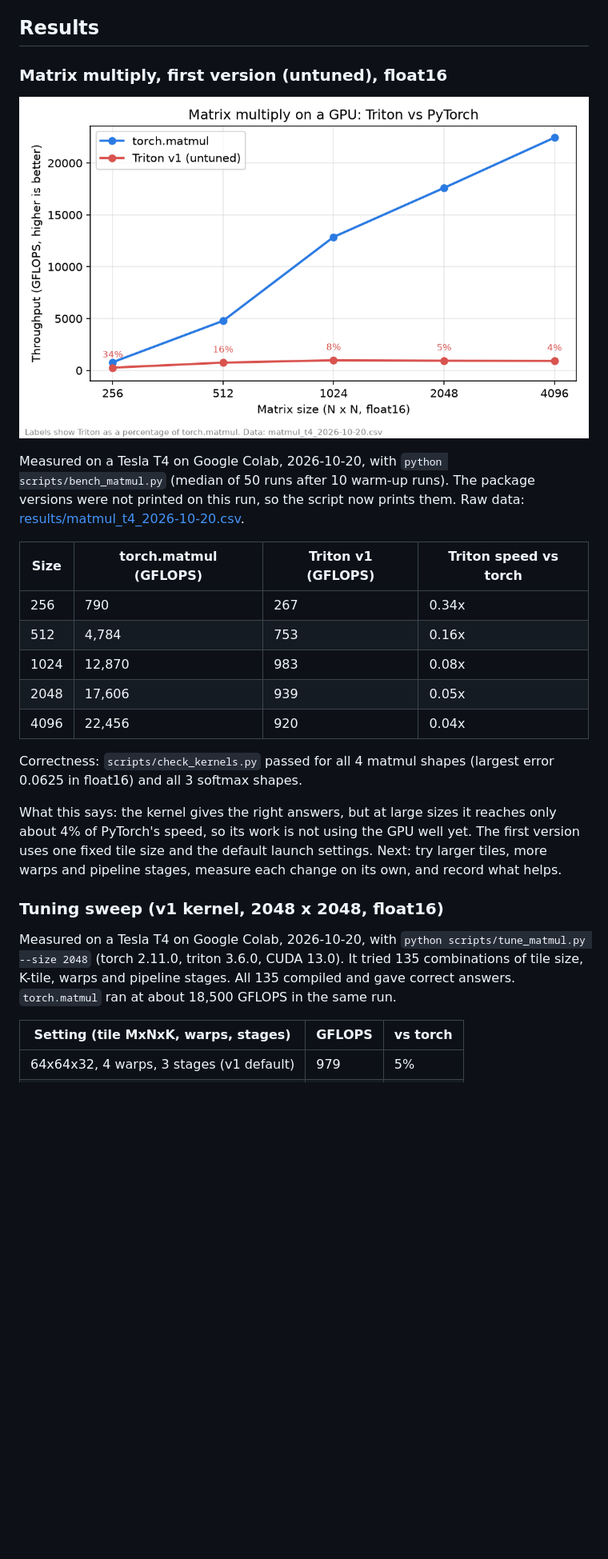
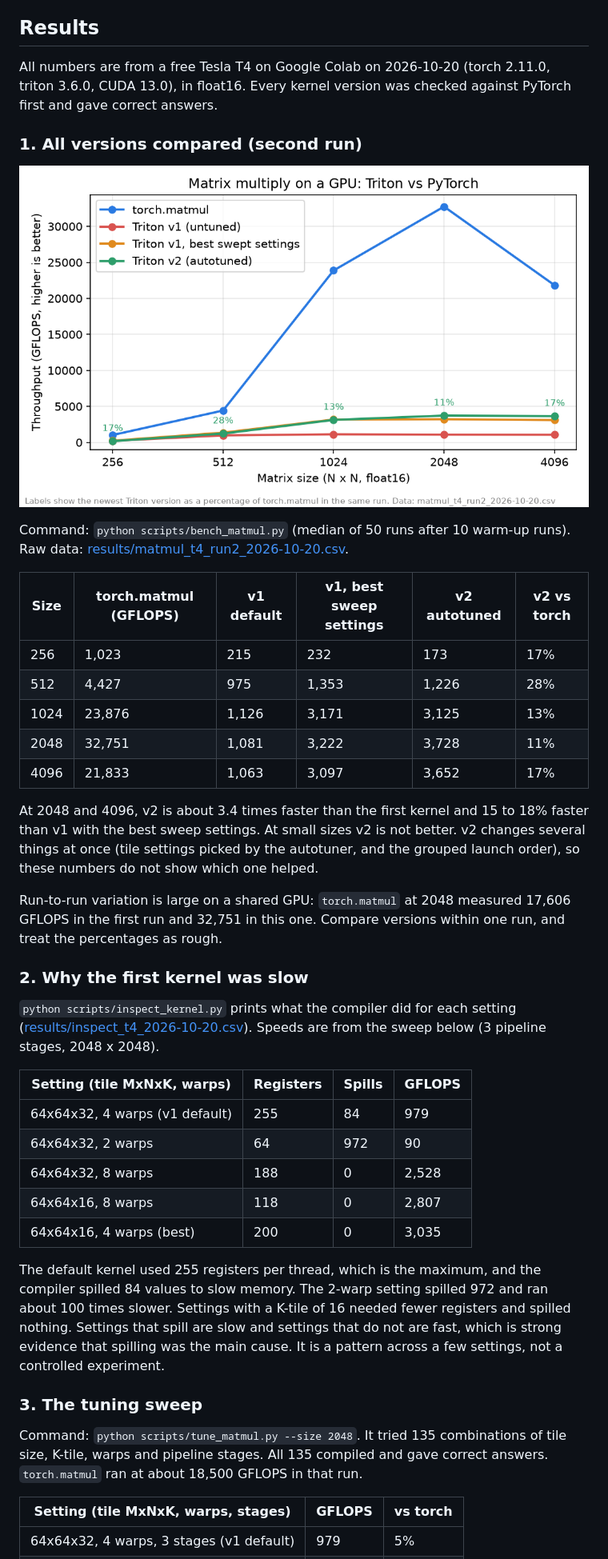
Before and after one commit to therealemmanueloppong/gpu-robot-lab, a Markdown page: README.md, the part around one of its changes. Shown at 80% size. GitHub-like rendering; pictures changed too: results/matmul_t4_2026-10-20.png, results/matmul_t4_run2_2026-10-20.png (added); blank space fills up the shorter version.

Commit message:
Record second Colab run (v1, tuned v1, v2) and the register-spill diagnosis; fix overlapping chart labels; fix duplicated chart on the page
Co-Authored-By: Claude Sonnet 5.5 <noreply@anthropic.com>

```diff
--- a/README.md
+++ b/README.md
@@ -48,27 +48,43 @@ Kaggle notebooks also offer a free GPU and work the same way. Free-tier limits c
 
 ## Results
 
-### Matrix multiply, first version (untuned), float16
+All numbers are from a free Tesla T4 on Google Colab on 2026-10-20 (torch 2.11.0, triton 3.6.0, CUDA 13.0), in float16. Every kernel version was checked against PyTorch first and gave correct answers.
 
-![Triton v1 versus torch.matmul on a Tesla T4](results/matmul_t4_2026-10-20.png)
+### 1. All versions compared (second run)
 
-Measured on a Tesla T4 on Google Colab, 2026-10-20, with `python scripts/bench_matmul.py` (median of 50 runs after 10 warm-up runs). The package versions were not printed on this run, so the script now prints them. Raw data: [results/matmul_t4_2026-10-20.csv](results/matmul_t4_2026-10-20.csv).
+![All versions compared on a Tesla T4](results/matmul_t4_run2_2026-10-20.png)
 
-| Size | torch.matmul (GFLOPS) | Triton v1 (GFLOPS) | Triton speed vs torch |
+Command: `python scripts/bench_matmul.py` (median of 50 runs after 10 warm-up runs). Raw data: [results/matmul_t4_run2_2026-10-20.csv](results/matmul_t4_run2_2026-10-20.csv).
+
+| Size | torch.matmul (GFLOPS) | v1 default | v1, best sweep settings | v2 autotuned | v2 vs torch |
+|---|---|---|---|---|---|
+| 256 | 1,023 | 215 | 232 | 173 | 17% |
+| 512 | 4,427 | 975 | 1,353 | 1,226 | 28% |
+| 1024 | 23,876 | 1,126 | 3,171 | 3,125 | 13% |
+| 2048 | 32,751 | 1,081 | 3,222 | 3,728 | 11% |
+| 4096 | 21,833 | 1,063 | 3,097 | 3,652 | 17% |
+
+At 2048 and 4096, v2 is about 3.4 times faster than the first kernel and 15 to 18% faster than v1 with the best sweep settings. At small sizes v2 is not better. v2 changes several things at once (tile settings picked by the autotuner, and the grouped launch order), so these numbers do not show which one helped.
+
+Run-to-run variation is large on a shared GPU: `torch.matmul` at 2048 measured 17,606 GFLOPS in the first run and 32,751 in this one. Compare versions within one run, and treat the percentages as rough.
+
+### 2. Why the first kernel was slow
+
+`python scripts/inspect_kernel.py` prints what the compiler did for each setting ([results/inspect_t4_2026-10-20.csv](results/inspect_t4_2026-10-20.csv)). Speeds are from the sweep below (3 pipeline stages, 2048 x 2048).
+
+| Setting (tile MxNxK, warps) | Registers | Spills | GFLOPS |
 |---|---|---|---|
-| 256 | 790 | 267 | 0.34x |
-| 512 | 4,784 | 753 | 0.16x |
-| 1024 | 12,870 | 983 | 0.08x |
-| 2048 | 17,606 | 939 | 0.05x |
-| 4096 | 22,456 | 920 | 0.04x |
+| 64x64x32, 4 warps (v1 default) | 255 | 84 | 979 |
+| 64x64x32, 2 warps | 64 | 972 | 90 |
+| 64x64x32, 8 warps | 188 | 0 | 2,528 |
+| 64x64x16, 8 warps | 118 | 0 | 2,807 |
+| 64x64x16, 4 warps (best) | 200 | 0 | 3,035 |
 
-Correctness: `scripts/check_kernels.py` passed for all 4 matmul shapes (largest error 0.0625 in float16) and all 3 softmax shapes.
+The default kernel used 255 registers per thread, which is the maximum, and the compiler spilled 84 values to slow memory. The 2-warp setting spilled 972 and ran about 100 times slower. Settings with a K-tile of 16 needed fewer registers and spilled nothing. Settings that spill are slow and settings that do not are fast, which is strong evidence that spilling was the main cause. It is a pattern across a few settings, not a controlled experiment.
 
-What this says: the kernel gives the right answers, but at large sizes it reaches only about 4% of PyTorch's speed, so its work is not using the GPU well yet. The first version uses one fixed tile size and the default launch settings. Next: try larger tiles, more warps and pipeline stages, measure each change on its own, and record what helps.
+### 3. The tuning sweep
 
-### Tuning sweep (v1 kernel, 2048 x 2048, float16)
-
-Measured on a Tesla T4 on Google Colab, 2026-10-20, with `python scripts/tune_matmul.py --size 2048` (torch 2.11.0, triton 3.6.0, CUDA 13.0). It tried 135 combinations of tile size, K-tile, warps and pipeline stages. All 135 compiled and gave correct answers. `torch.matmul` ran at about 18,500 GFLOPS in the same run.
+Command: `python scripts/tune_matmul.py --size 2048`. It tried 135 combinations of tile size, K-tile, warps and pipeline stages. All 135 compiled and gave correct answers. `torch.matmul` ran at about 18,500 GFLOPS in that run.
 
 | Setting (tile MxNxK, warps, stages) | GFLOPS | vs torch |
 |---|---|---|
```
Also changed, not shown: other parts of README.md (+13 -12 lines), 4 other files.
